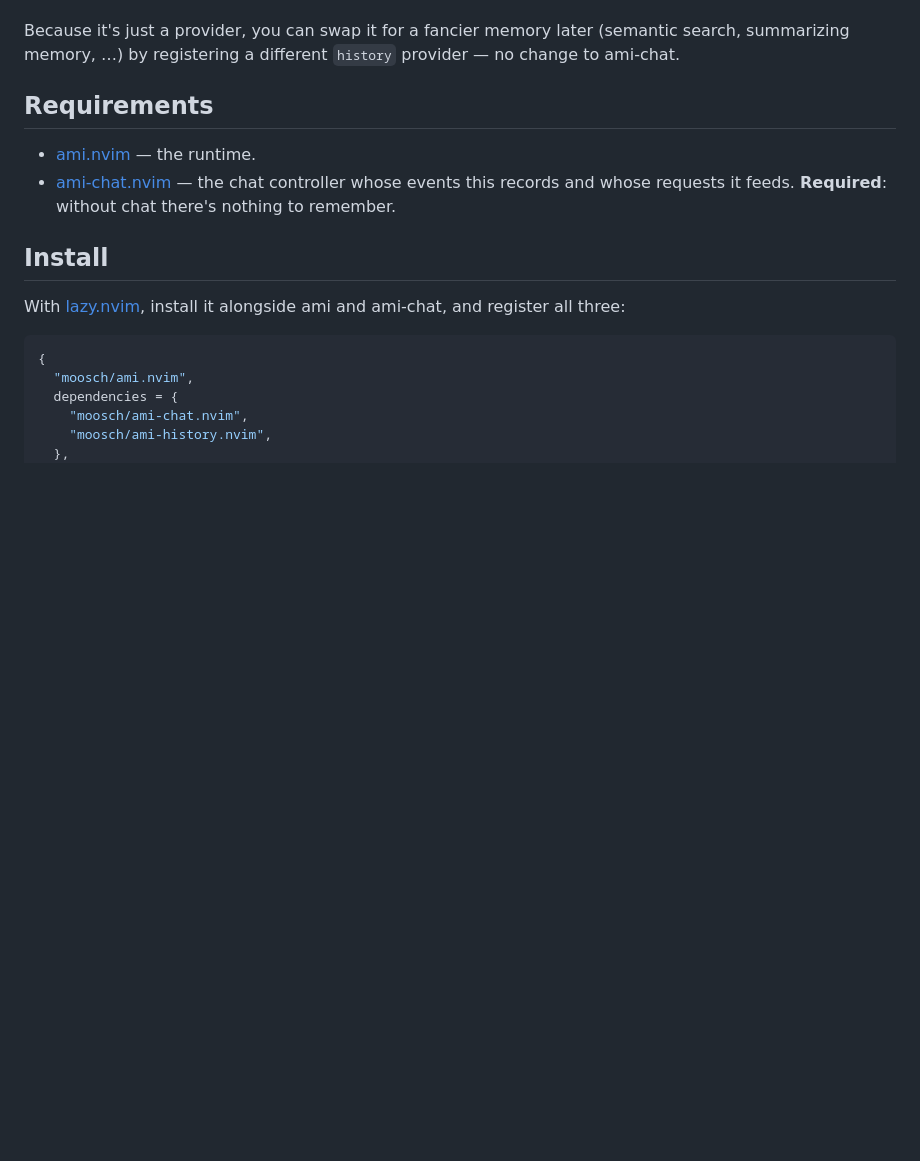
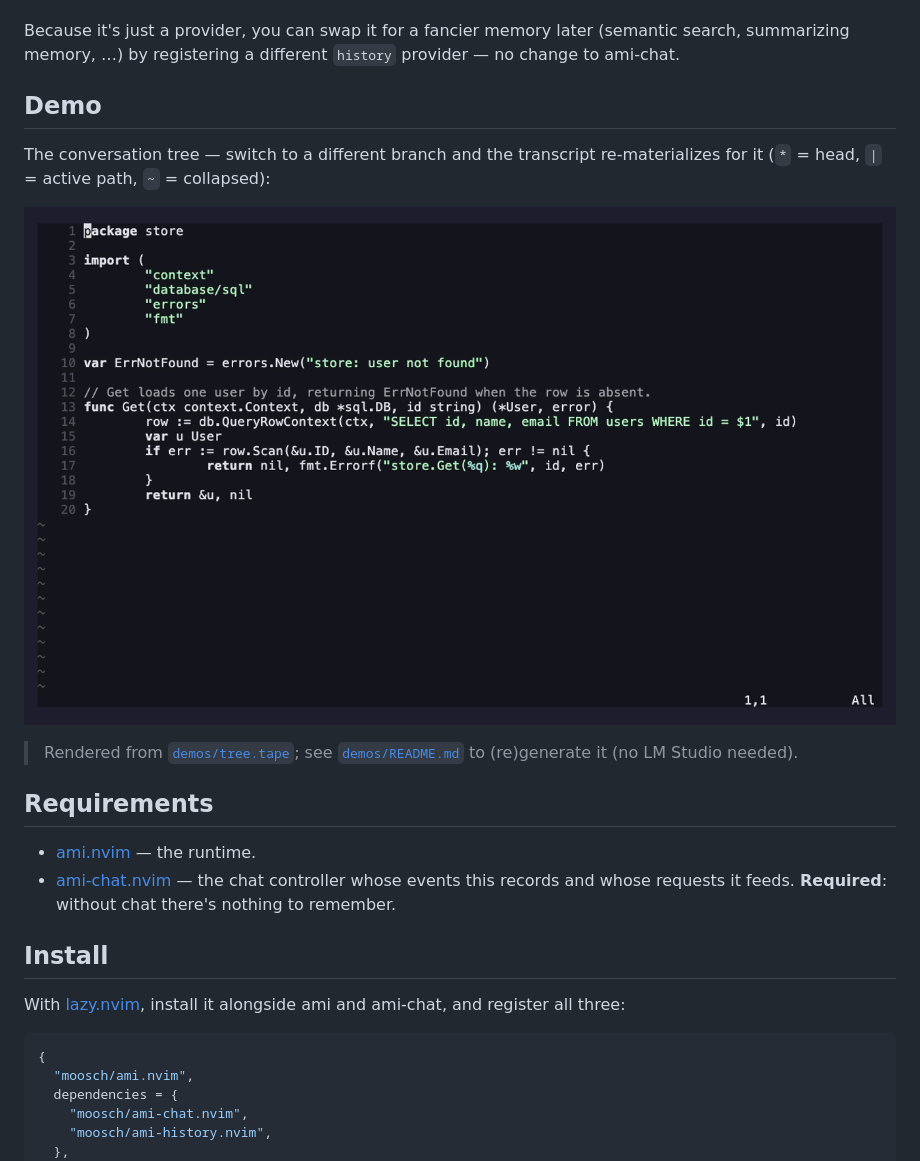
Before and after one commit to moosch/ami-history.nvim, a Markdown page: README.md, the part around the change. Drawn GitHub-style; pictures changed too: demos/tree.gif (added); blank space fills up the shorter version.

```diff
--- a/README.md
+++ b/README.md
@@ -12,6 +12,16 @@ old one; summarize a long prefix to shrink future context non-destructively.
 Because it's just a provider, you can swap it for a fancier memory later (semantic
 search, summarizing memory, …) by registering a different `history` provider — no
 change to ami-chat.
+
+## Demo
+
+The conversation tree — switch to a different branch and the transcript
+re-materializes for it (`*` = head, `|` = active path, `~` = collapsed):
+
+![conversation tree demo](demos/tree.gif)
+
+> Rendered from [`demos/tree.tape`](demos/tree.tape); see
+> [`demos/README.md`](demos/README.md) to (re)generate it (no LM Studio needed).
 
 ## Requirements
 
```
Also changed, not shown: demos/README.md (added, +24 -0 lines), 2 other files.
